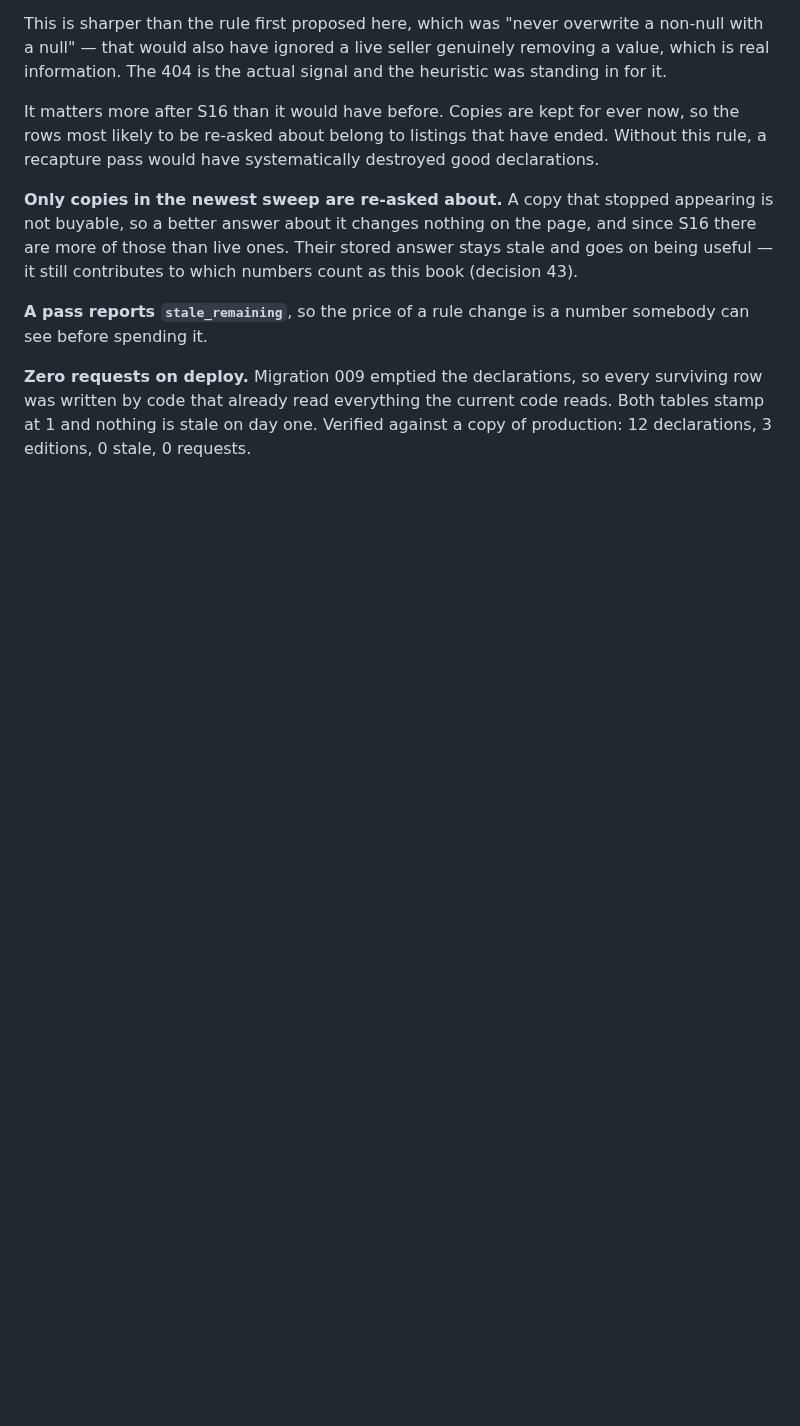
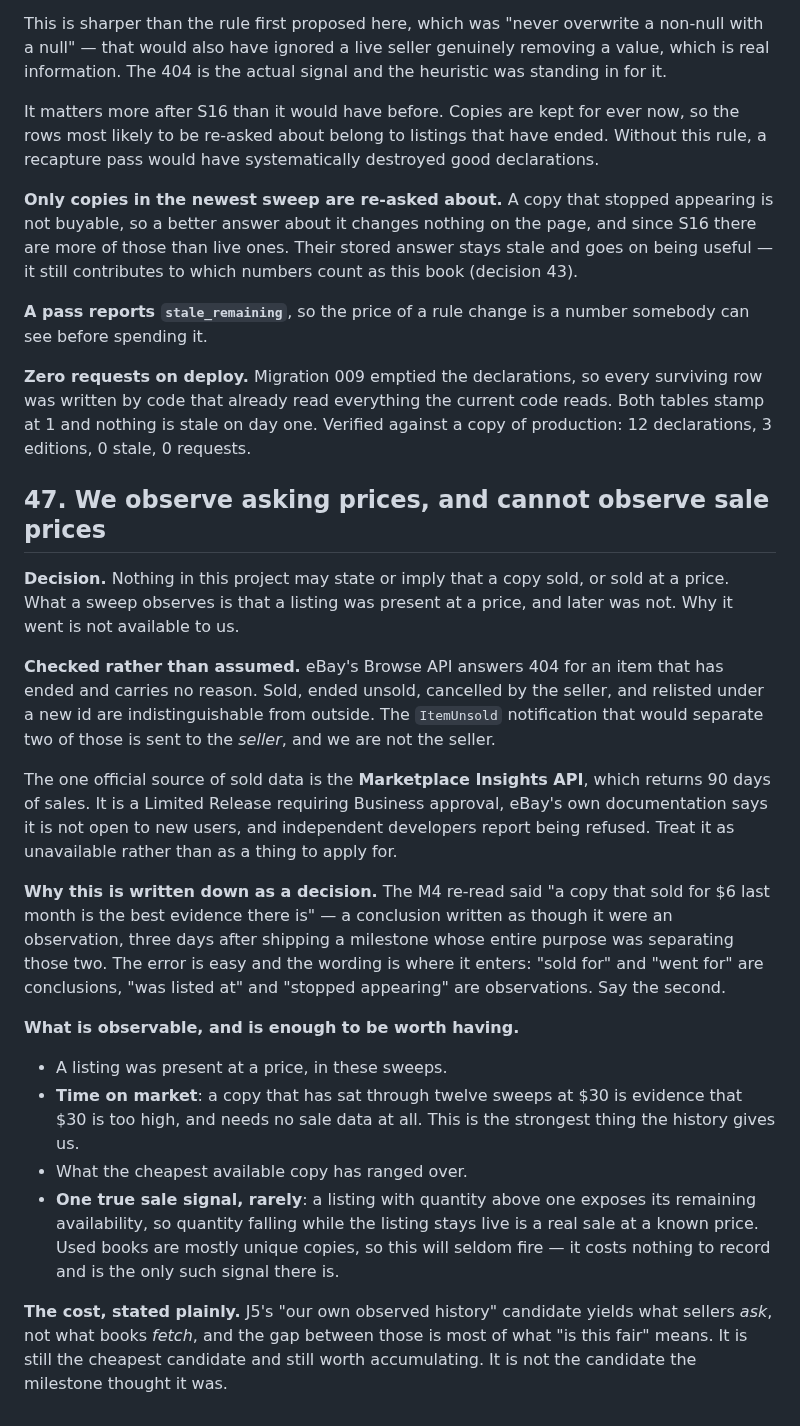
Before and after one commit to loserpoints/book-watch, a Markdown page: docs/decisions.md, the part around the change. Rendered like a GitHub page; blank space fills up the shorter version.

```diff
--- a/docs/decisions.md
+++ b/docs/decisions.md
@@ -1970,3 +1970,46 @@ surviving row was written by code that already read everything the current
 code reads. Both tables stamp at 1 and nothing is stale on day one. Verified
 against a copy of production: 12 declarations, 3 editions, 0 stale, 0
 requests.
+
+## 47. We observe asking prices, and cannot observe sale prices
+
+**Decision.** Nothing in this project may state or imply that a copy sold, or
+sold at a price. What a sweep observes is that a listing was present at a
+price, and later was not. Why it went is not available to us.
+
+**Checked rather than assumed.** eBay's Browse API answers 404 for an item that
+has ended and carries no reason. Sold, ended unsold, cancelled by the seller,
+and relisted under a new id are indistinguishable from outside. The
+`ItemUnsold` notification that would separate two of those is sent to the
+*seller*, and we are not the seller.
+
+The one official source of sold data is the **Marketplace Insights API**,
+which returns 90 days of sales. It is a Limited Release requiring Business
+approval, eBay's own documentation says it is not open to new users, and
+independent developers report being refused. Treat it as unavailable rather
+than as a thing to apply for.
+
+**Why this is written down as a decision.** The M4 re-read said "a copy that
+sold for $6 last month is the best evidence there is" — a conclusion written
+as though it were an observation, three days after shipping a milestone whose
+entire purpose was separating those two. The error is easy and the wording is
+where it enters: "sold for" and "went for" are conclusions, "was listed at"
+and "stopped appearing" are observations. Say the second.
+
+**What is observable, and is enough to be worth having.**
+
+- A listing was present at a price, in these sweeps.
+- **Time on market**: a copy that has sat through twelve sweeps at $30 is
+  evidence that $30 is too high, and needs no sale data at all. This is the
+  strongest thing the history gives us.
+- What the cheapest available copy has ranged over.
+- **One true sale signal, rarely**: a listing with quantity above one exposes
+  its remaining availability, so quantity falling while the listing stays live
+  is a real sale at a known price. Used books are mostly unique copies, so this
+  will seldom fire — it costs nothing to record and is the only such signal
+  there is.
+
+**The cost, stated plainly.** J5's "our own observed history" candidate yields
+what sellers *ask*, not what books *fetch*, and the gap between those is most
+of what "is this fair" means. It is still the cheapest candidate and still
+worth accumulating. It is not the candidate the milestone thought it was.
```
Also changed, not shown: docs/milestones.md (+41 -5 lines).
